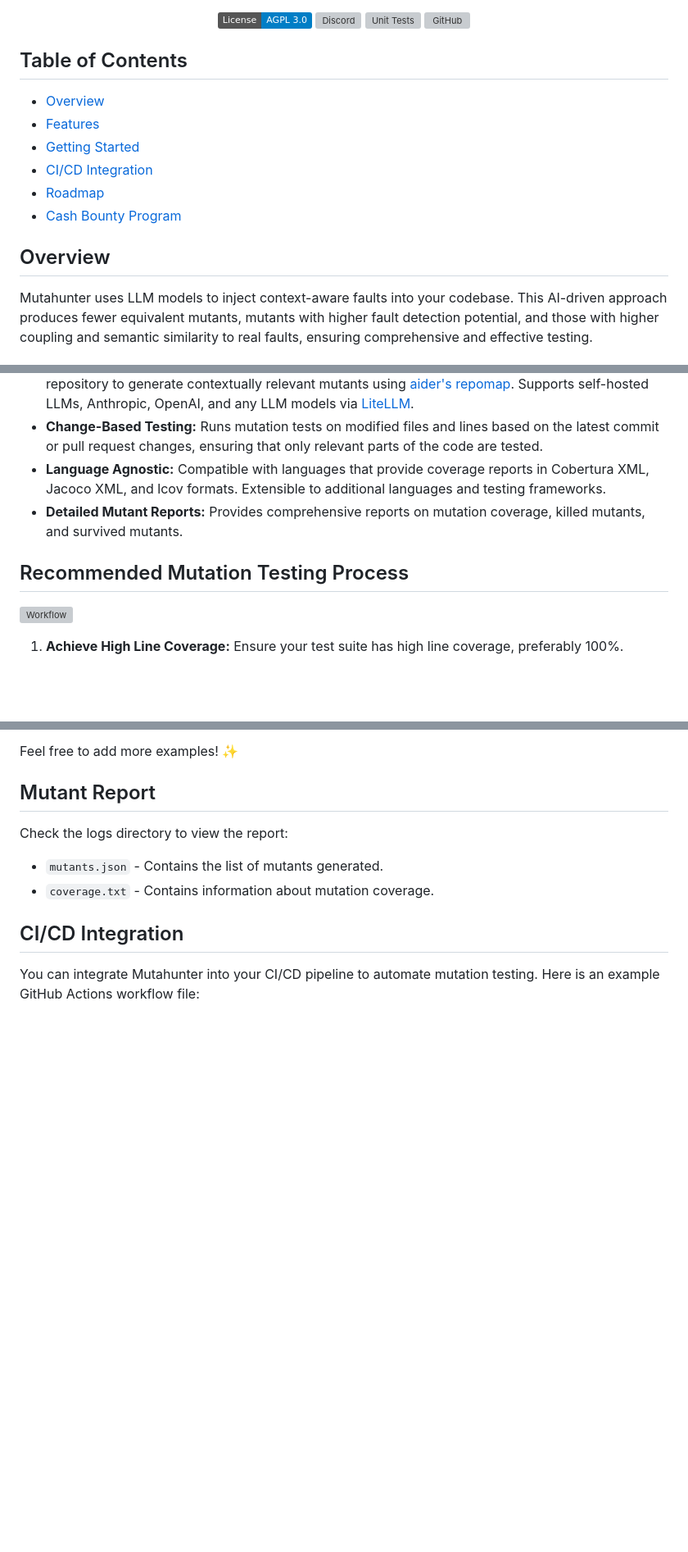
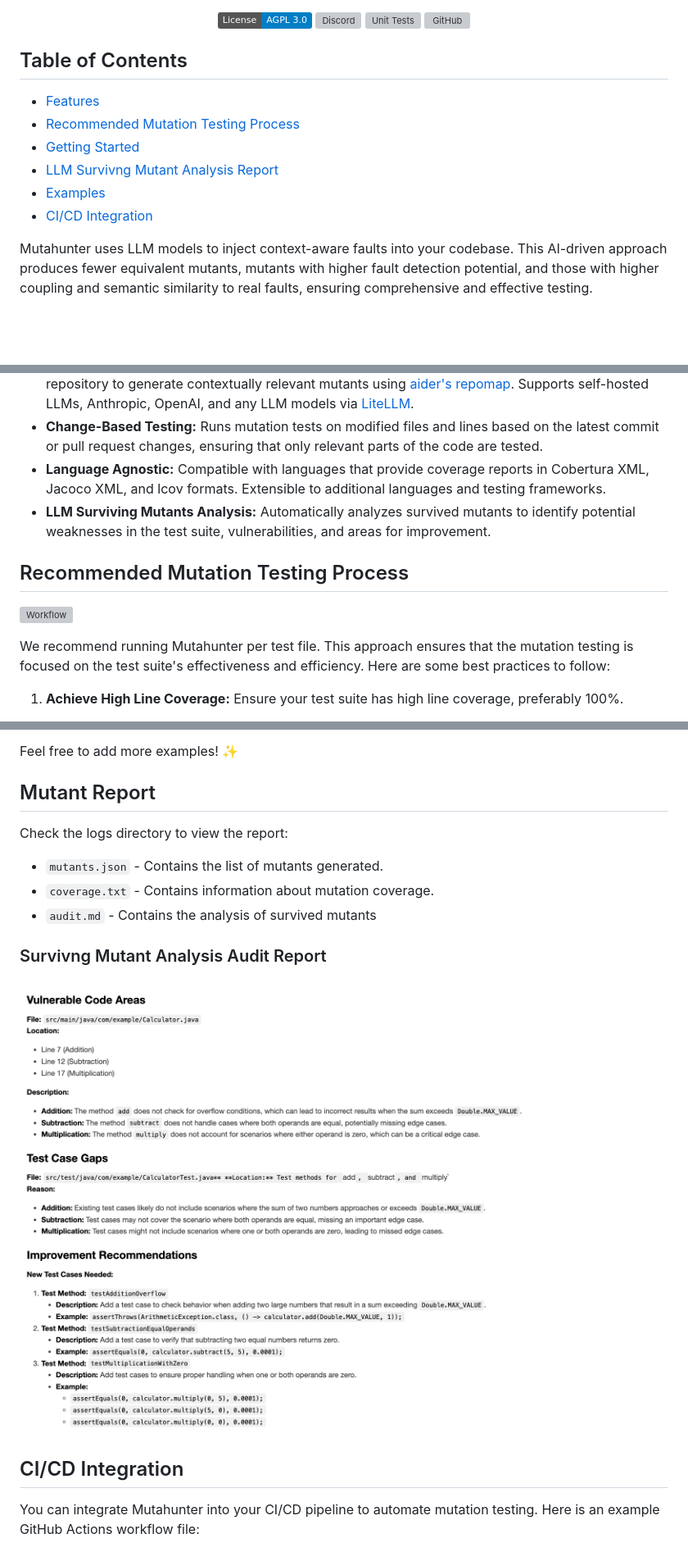
Before and after one commit to codeintegrity-ai/mutahunter, a Markdown page: README.md, 3 parts joined by grey strips. Shown: that part at 82% size. GitHub-like rendering; pictures changed too: images/audit.png (added); badges without logos; blank space fills up the shorter version; grey boxes are pictures that could not be loaded.

Commit message:
LLM Surving Mutant Anlaysis (#4)
* feat: add LLM surving mutant anlaysis report

* feat: update version

```diff
--- a/README.md
+++ b/README.md
@@ -13,14 +13,12 @@
 
 ## Table of Contents
 
-- [Overview](#overview)
 - [Features](#features)
+- [Recommended Mutation Testing Process](#recommended-mutation-testing-process)
 - [Getting Started](#getting-started)
+- [LLM Survivng Mutant Analysis Report](#mutant-report)
+- [Examples](#examples)
 - [CI/CD Integration](#cicd-integration)
-- [Roadmap](#roadmap)
-- [Cash Bounty Program](#cash-bounty-program)
-
-## Overview
 
 Mutahunter uses LLM models to inject context-aware faults into your codebase. This AI-driven approach produces fewer equivalent mutants, mutants with higher fault detection potential, and those with higher coupling and semantic similarity to real faults, ensuring comprehensive and effective testing.
 
@@ -30,11 +28,13 @@ Mutahunter uses LLM models to inject context-aware faults into your codebase. Th
 - **LLM Context-aware Mutations:** Utilizes LLM models to generate context-aware mutants. [Research](https://arxiv.org/abs/2406.09843) indicates that LLM-generated mutants have higher fault detection potential, fewer equivalent mutants, and higher coupling and semantic similarity to real faults. It uses a map of your entire git repository to generate contextually relevant mutants using [aider's repomap](https://aider.chat/docs/repomap.html). Supports self-hosted LLMs, Anthropic, OpenAI, and any LLM models via [LiteLLM](https://github.com/BerriAI/litellm).
 - **Change-Based Testing:** Runs mutation tests on modified files and lines based on the latest commit or pull request changes, ensuring that only relevant parts of the code are tested.
 - **Language Agnostic:** Compatible with languages that provide coverage reports in Cobertura XML, Jacoco XML, and lcov formats. Extensible to additional languages and testing frameworks.
-- **Detailed Mutant Reports:** Provides comprehensive reports on mutation coverage, killed mutants, and survived mutants.
+- **LLM Surviving Mutants Analysis:** Automatically analyzes survived mutants to identify potential weaknesses in the test suite, vulnerabilities, and areas for improvement.
 
 ## Recommended Mutation Testing Process
 
 ![Workflow](/images/diagram.svg)
+
+We recommend running Mutahunter per test file. This approach ensures that the mutation testing is focused on the test suite's effectiveness and efficiency. Here are some best practices to follow:
 
 1. **Achieve High Line Coverage:** Ensure your test suite has high line coverage, preferably 100%.
 
@@ -97,6 +97,11 @@ Check the logs directory to view the report:
 
 - `mutants.json` - Contains the list of mutants generated.
 - `coverage.txt` - Contains information about mutation coverage.
+- `audit.md` - Contains the analysis of survived mutants
+
+### Survivng Mutant Analysis Audit Report
+
+![Report](/images/audit.png)
 
 ## CI/CD Integration
 
```
Also changed, not shown: other parts of README.md (+0 -20 lines), 3 other files.
